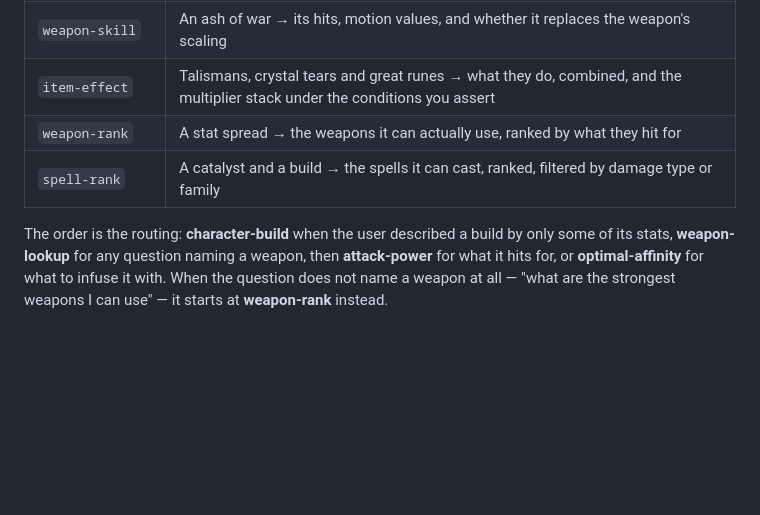
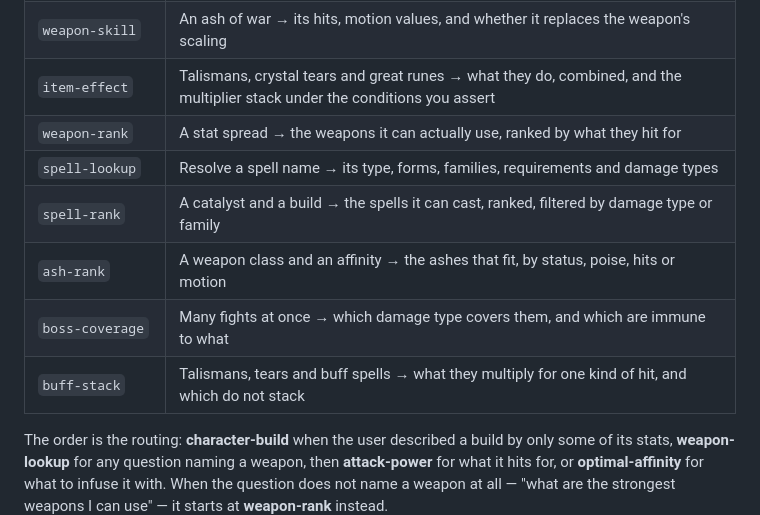
Before and after one commit to mozartdiniz/elden-ring-vouch, a Markdown page: README.md, the part around the change. Drawn GitHub-style; blank space fills up the shorter version.

Commit message:
Seventeen nodes in the README and the handoff

```diff
--- a/README.md
+++ b/README.md
@@ -74,7 +74,11 @@ fixture.
 | `weapon-skill` | An ash of war → its hits, motion values, and whether it replaces the weapon's scaling |
 | `item-effect` | Talismans, crystal tears and great runes → what they do, combined, and the multiplier stack under the conditions you assert |
 | `weapon-rank` | A stat spread → the weapons it can actually use, ranked by what they hit for |
+| `spell-lookup` | Resolve a spell name → its type, forms, families, requirements and damage types |
 | `spell-rank` | A catalyst and a build → the spells it can cast, ranked, filtered by damage type or family |
+| `ash-rank` | A weapon class and an affinity → the ashes that fit, by status, poise, hits or motion |
+| `boss-coverage` | Many fights at once → which damage type covers them, and which are immune to what |
+| `buff-stack` | Talismans, tears and buff spells → what they multiply for one kind of hit, and which do not stack |
 
 The order is the routing: **character-build** when the user described a build by only some of
 its stats, **weapon-lookup** for any question naming a weapon, then **attack-power** for what
```
Also changed, not shown: HANDOFF.md (+15 -9 lines).
